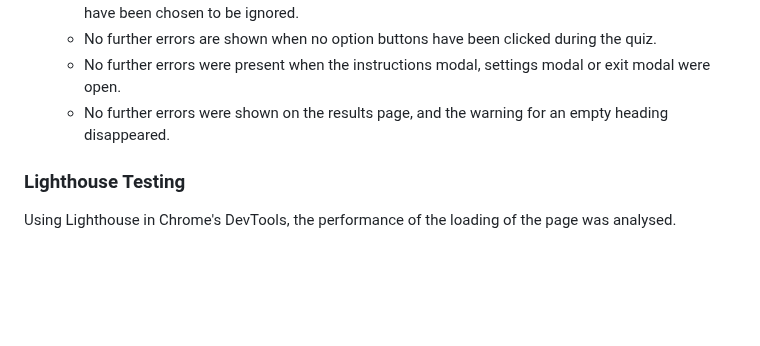
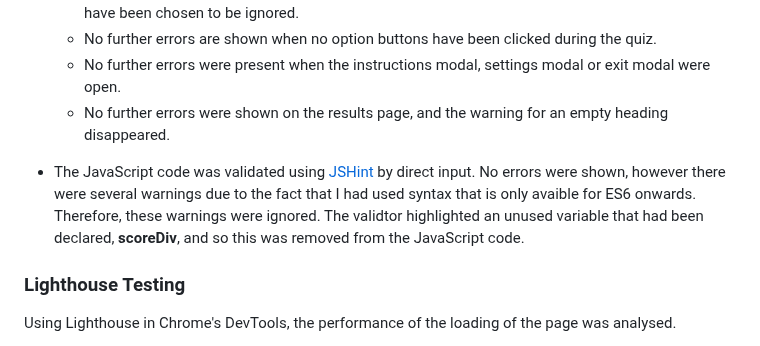
Before and after one commit to mariam138/ultimate-ateez-quiz, a Markdown page: README.md, the part around the change. GitHub-like rendering; blank space fills up the shorter version.

Commit message:
docs: add js code validation

```diff
--- a/README.md
+++ b/README.md
@@ -145,6 +145,7 @@ A third feature would be to implement a timer to each question, maybe for a hard
     - No further errors are shown when no option buttons have been clicked during the quiz.
     - No further errors were present when the instructions modal, settings modal or exit modal were open.
     - No further errors were shown on the results page, and the warning for an empty heading disappeared.
+- The JavaScript code was validated using [JSHint](https://jshint.com/) by direct input. No errors were shown, however there were several warnings due to the fact that I had used syntax that is only avaible for ES6 onwards. Therefore, these warnings were ignored. The validtor highlighted an unused variable that had been declared, **scoreDiv**, and so this was removed from the JavaScript code.
 
 
 ### Lighthouse Testing
```
